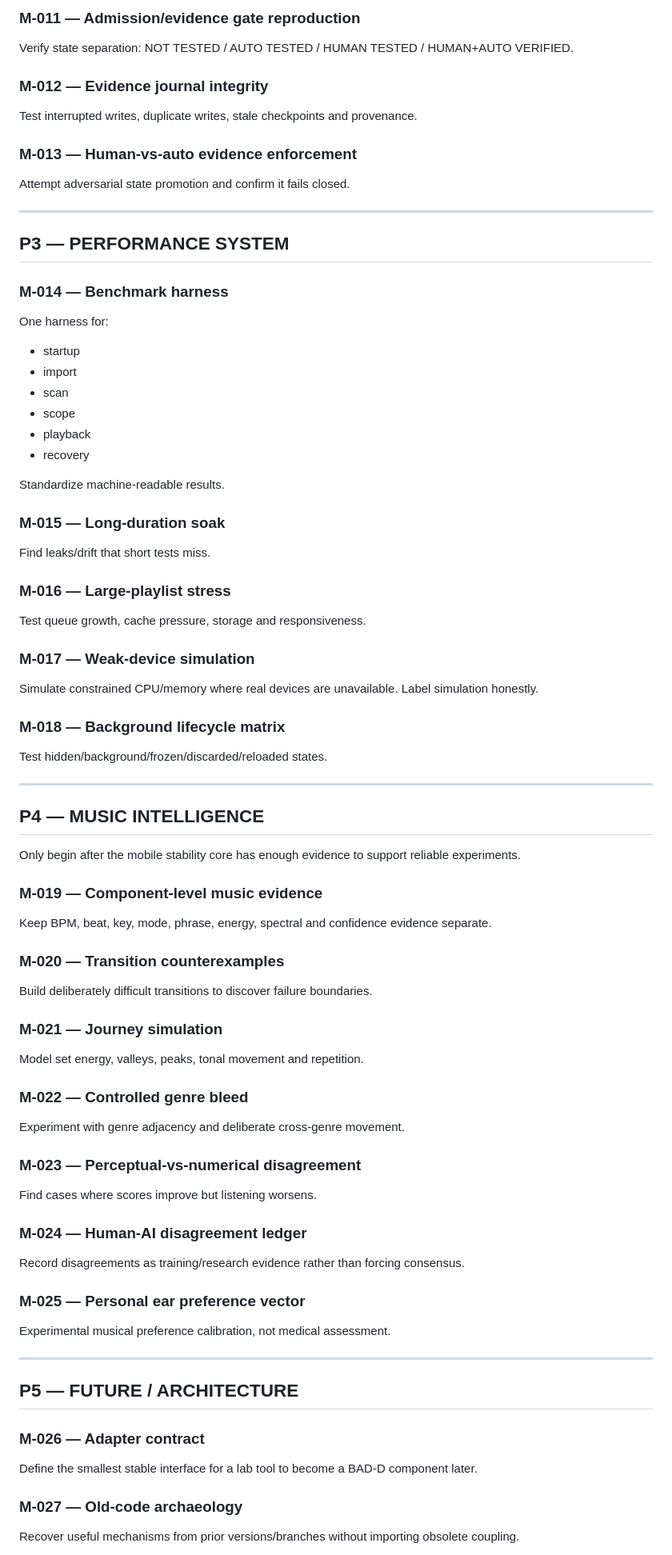
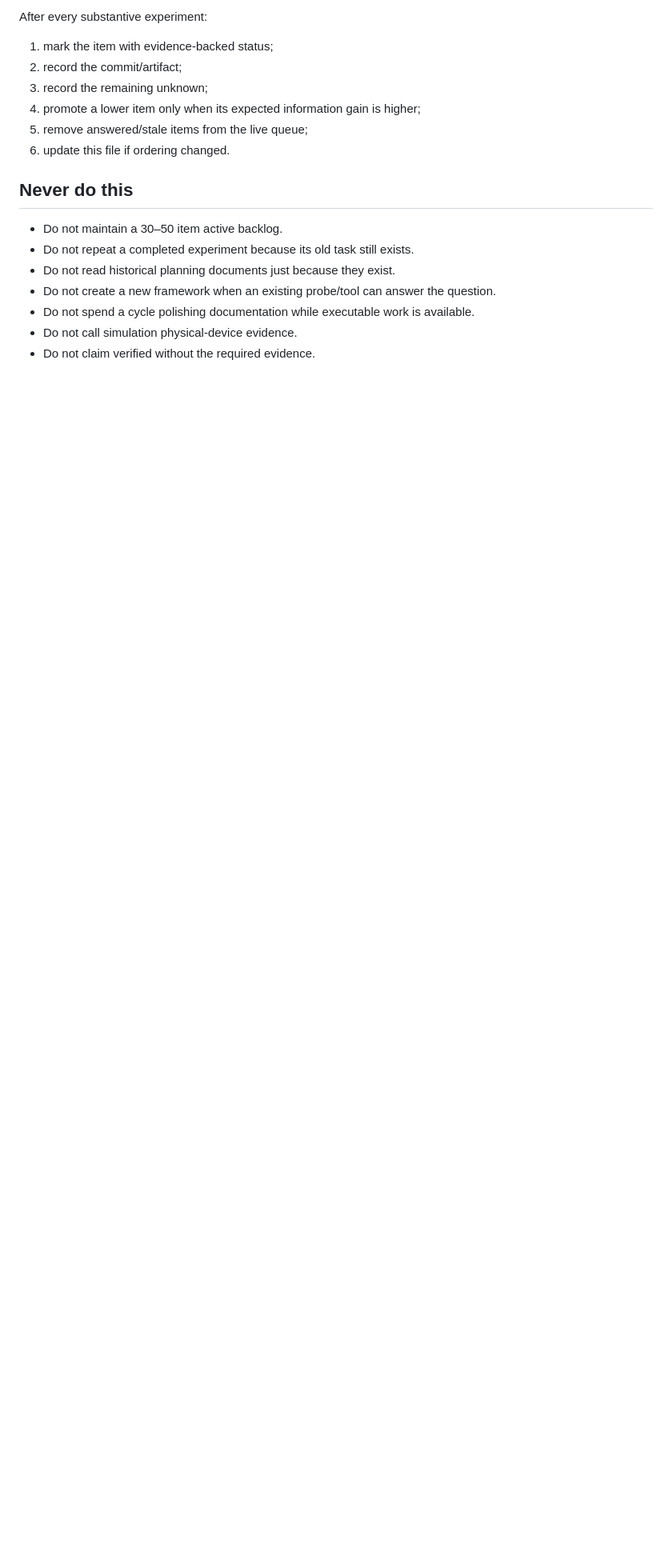
Before and after one commit to danielsteeples1999-cmd/bad-d-mobile-lab, a Markdown page: EXPERIMENT_PRIORITY_QUEUE.md, the part around one of its changes. Shown at 80% size. Rendered like a GitHub page; blank space fills up the shorter version.

```diff
--- a/EXPERIMENT_PRIORITY_QUEUE.md
+++ b/EXPERIMENT_PRIORITY_QUEUE.md
@@ -150,75 +132,20 @@ Test whether imported test material can be mirrored into the lab without contami
 
-### M-011 — Admission/evidence gate reproduction
-Verify state separation:
-NOT TESTED / AUTO TESTED / HUMAN TESTED / HUMAN+AUTO VERIFIED.
+After every substantive experiment:
 
-### M-012 — Evidence journal integrity
-Test interrupted writes, duplicate writes, stale checkpoints and provenance.
+1. mark the item with evidence-backed status;
+2. record the commit/artifact;
+3. record the remaining unknown;
+4. promote a lower item only when its expected information gain is higher;
+5. remove answered/stale items from the live queue;
+6. update this file if ordering changed.
 
-### M-013 — Human-vs-auto evidence enforcement
-Attempt adversarial state promotion and confirm it fails closed.
+## Never do this
 
----
+- Do not maintain a 30–50 item active backlog.
+- Do not repeat a completed experiment because its old task still exists.
+- Do not read historical planning documents just because they exist.
+- Do not create a new framework when an existing probe/tool can answer the question.
+- Do not spend a cycle polishing documentation while executable work is available.
+- Do not call simulation physical-device evidence.
+- Do not claim verified without the required evidence.
 
-## P3 — PERFORMANCE SYSTEM
-
-### M-014 — Benchmark harness
-One harness for:
-- startup
-- import
-- scan
-- scope
-- playback
-- recovery
-
-Standardize machine-readable results.
-
-### M-015 — Long-duration soak
-Find leaks/drift that short tests miss.
-
-### M-016 — Large-playlist stress
-Test queue growth, cache pressure, storage and responsiveness.
-
-### M-017 — Weak-device simulation
-Simulate constrained CPU/memory where real devices are unavailable. Label simulation honestly.
-
-### M-018 — Background lifecycle matrix
-Test hidden/background/frozen/discarded/reloaded states.
-
----
-
-## P4 — MUSIC INTELLIGENCE
-
-Only begin after the mobile stability core has enough evidence to support reliable experiments.
-
-### M-019 — Component-level music evidence
-Keep BPM, beat, key, mode, phrase, energy, spectral and confidence evidence separate.
-
-### M-020 — Transition counterexamples
-Build deliberately difficult transitions to discover failure boundaries.
-
-### M-021 — Journey simulation
-Model set energy, valleys, peaks, tonal movement and repetition.
-
-### M-022 — Controlled genre bleed
-Experiment with genre adjacency and deliberate cross-genre movement.
-
-### M-023 — Perceptual-vs-numerical disagreement
-Find cases where scores improve but listening worsens.
-
-### M-024 — Human-AI disagreement ledger
-Record disagreements as training/research evidence rather than forcing consensus.
-
-### M-025 — Personal ear preference vector
-Experimental musical preference calibration, not medical assessment.
-
----
-
-## P5 — FUTURE / ARCHITECTURE
-
-### M-026 — Adapter contract
-Define the smallest stable interface for a lab tool to become a BAD-D component later.
-
-### M-027 — Old-code archaeology
-Recover useful mechanisms from prior versions/branches without importing obsolete coupling.
-
```
Also changed, not shown: other parts of EXPERIMENT_PRIORITY_QUEUE.md (+101 -143 lines).
